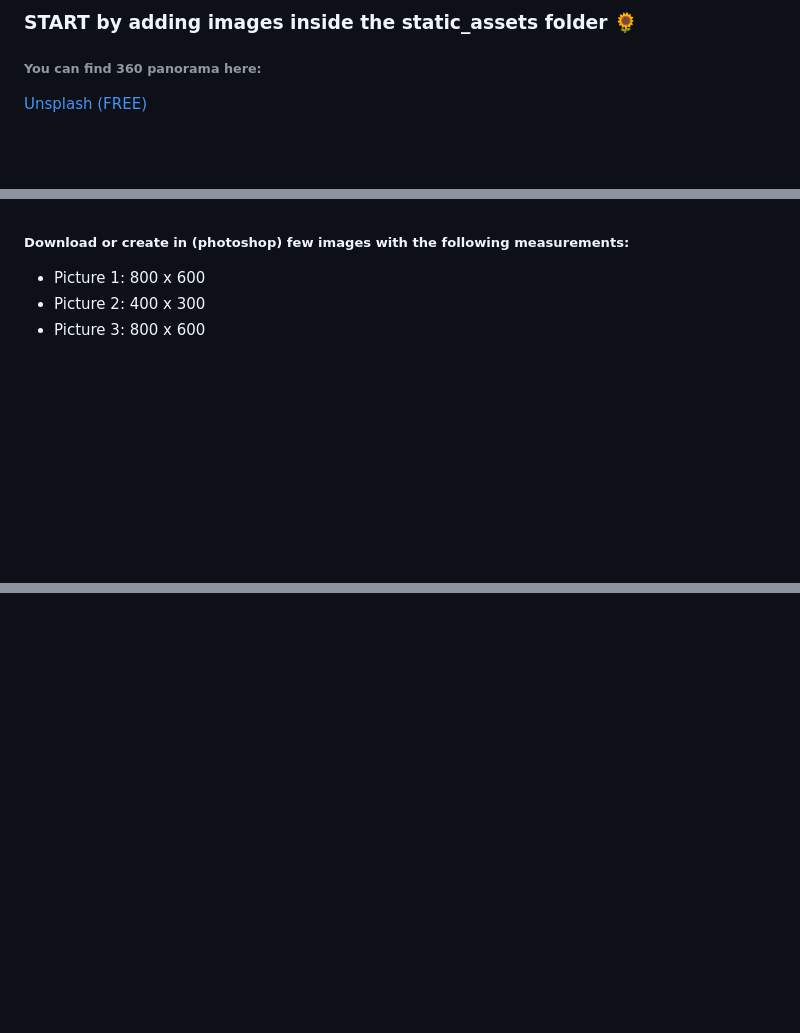
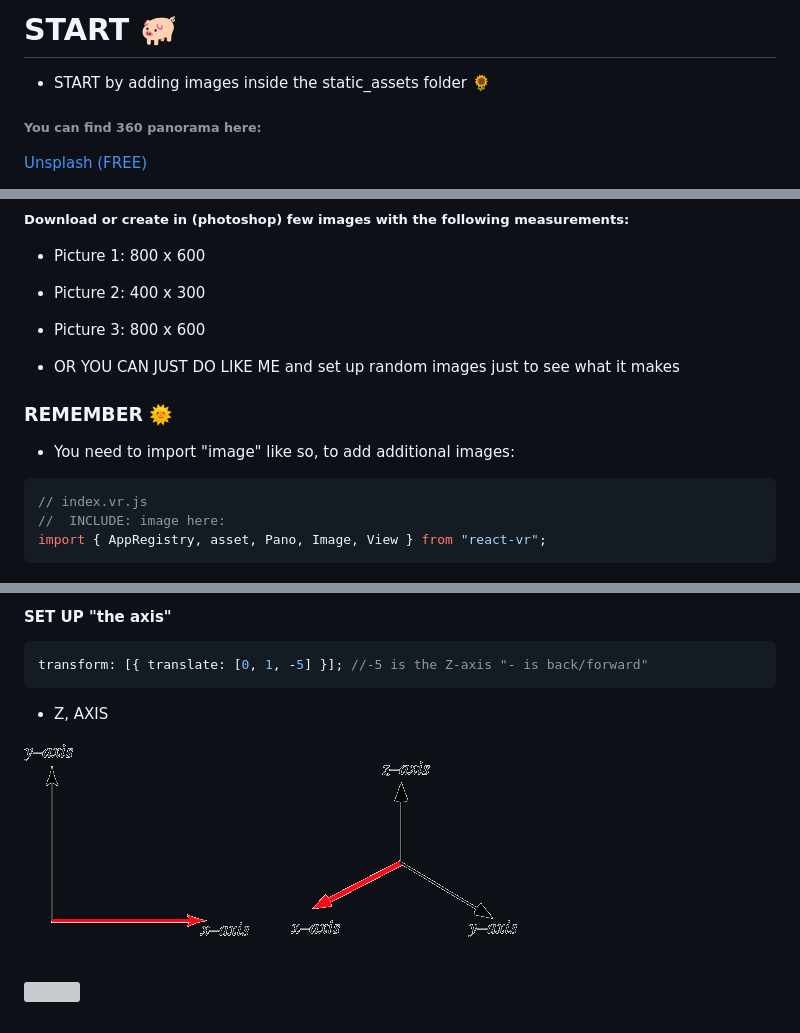
Before and after one commit to nadiamariduena/react-vr-intro2-images, a Markdown page: README.md, 3 parts joined by grey strips. GitHub-like rendering; pictures changed too: img/XAxis_1000.gif (added); blank space fills up the shorter version; grey boxes are pictures that could not be loaded.

Commit message:
adding additional images

````diff
--- a/README.md
+++ b/README.md
@@ -17,5 +17,7 @@
 
-### START by adding images inside the static_assets folder 🌻
+# START 🐖
+
+- START by adding images inside the static_assets folder 🌻
 
 ###### You can find 360 panorama here:
 
@@ -73,3 +75,18 @@
 - Picture 1: 800 x 600
 - Picture 2: 400 x 300
 - Picture 3: 800 x 600
+
+- OR YOU CAN JUST DO LIKE ME and set up random images just to see what it makes
+
+### REMEMBER 🌞
+
+- You need to import "image" like so, to add additional images:
+
+```javascript
+// index.vr.js
+//  INCLUDE: image here:
+import { AppRegistry, asset, Pano, Image, View } from "react-vr";
+```
+
+<br>
+
@@ -75,0 +107,14 @@
+#### SET UP "the axis"
+
+```javascript
+transform: [{ translate: [0, 1, -5] }]; //-5 is the Z-axis "- is back/forward"
+```
+
+- Z, AXIS
+
+[<img src="./img/XAxis_1000.gif"/>](https://www.turbosquid.com/Search/Index.cfm?keyword=damaggio)
+
+<br>
+
+[<img src="./img/z-axis.gif"/>](https://www.turbosquid.com/Search/Index.cfm?keyword=damaggio)
+
````
Also changed, not shown: other parts of README.md (+76 -2 lines), img/react-vr-basic-components.jpg (added), 3 other files.
